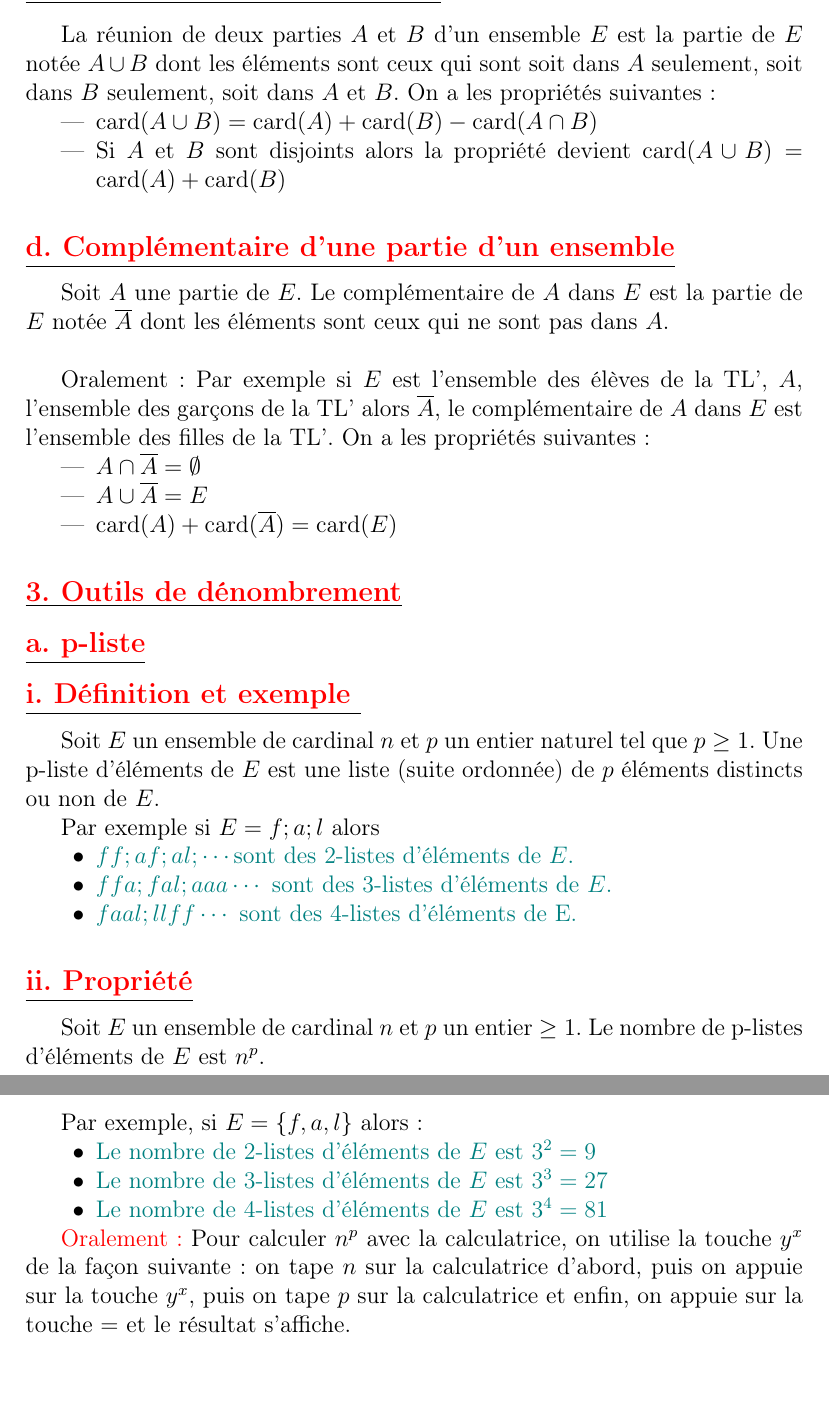
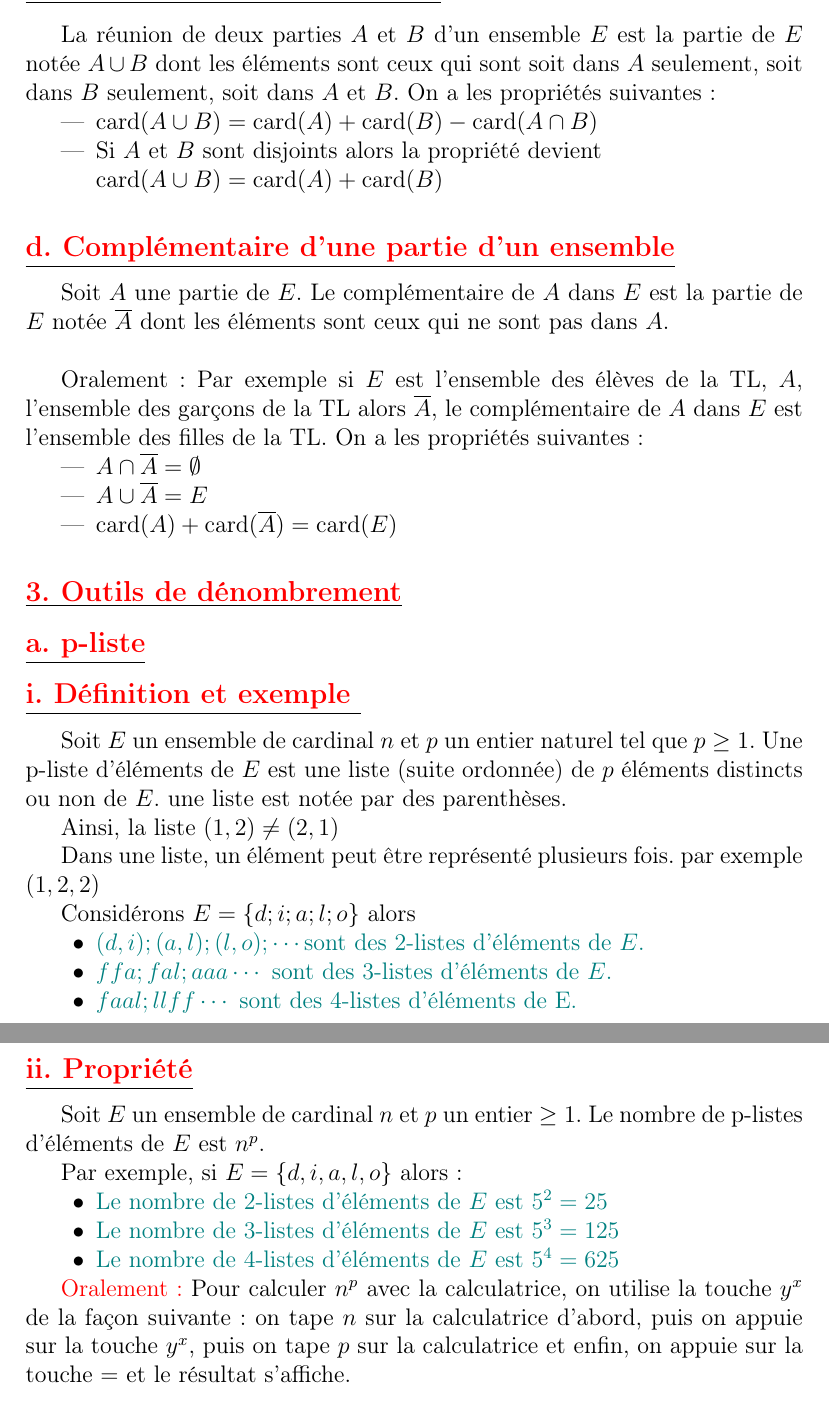
Before and after one commit to patheGobel/Tle, a LaTeX document (DenombrementEtProbabilites.tex): two parts of pages 3 and 4 of 9, joined at a grey line, cut so that both start at the same text. Compiled offline with pdfLaTeX.

Commit message:
Déroulement du cours et quelque modification

```diff
--- a/DenombrementEtProbabilites.tex
+++ b/DenombrementEtProbabilites.tex
@@ -60,12 +60,12 @@ Si \( A \) et \( B \) n’ont aucun élément en commun alors \( A \cap B = \emp
 La réunion de deux parties \( A \) et \( B \) d’un ensemble \( E \) est la partie de \( E \) notée \( A \cup B \) dont les éléments sont ceux qui sont soit dans \( A \) seulement, soit dans \( B \) seulement, soit dans \( A \) et \( B \). On a les propriétés suivantes :
 \begin{itemize}
     \item \( \text{card}(A \cup B) = \text{card}(A) + \text{card}(B) - \text{card}(A \cap B) \)
-    \item Si \( A \) et \( B \) sont disjoints alors la propriété devient \( \text{card}(A \cup B) = \text{card}(A) + \text{card}(B) \)
+    \item Si \( A \) et \( B \) sont disjoints alors la propriété devient\\ \( \text{card}(A \cup B) = \text{card}(A) + \text{card}(B) \)
 \end{itemize}
 \subsection*{\underline{\textbf{\textcolor{red}{d. Complémentaire d’une partie d’un ensemble}}}}
 Soit \( A \) une partie de \( E \). Le complémentaire de \( A \) dans \( E \) est la partie de \( E \) notée \( \overline{A} \) dont les éléments sont ceux qui ne sont pas dans \( A \).\\
 
-Oralement : Par exemple si \( E \) est l’ensemble des élèves de la TL’, \( A \), l’ensemble des garçons de la TL’ alors \( \overline{A} \), le complémentaire de \( A \) dans \( E \) est l’ensemble des filles de la TL’. On a les propriétés suivantes :
+Oralement : Par exemple si \( E \) est l’ensemble des élèves de la TL, \( A \), l’ensemble des garçons de la TL alors \( \overline{A} \), le complémentaire de \( A \) dans \( E \) est l’ensemble des filles de la TL. On a les propriétés suivantes :
 \begin{itemize}
     \item \( A \cap \overline{A} = \emptyset \)
     \item \( A \cup \overline{A} = E \)
@@ -75,21 +75,27 @@ Oralement : Par exemple si \( E \) est l’ensemble des élèves de la TL’, \(
 \subsection*{\underline{\textbf{\textcolor{red}{a. p-liste}}}}
 \subsection*{\underline{\textbf{\textcolor{red}{i. Définition et exemple }}}}
 Soit $E$ un ensemble de cardinal $n$ et $p$ un entier naturel tel que $p \geq 1$. Une p-liste d’éléments de $E$ est une liste (suite ordonnée) de $p$ éléments distincts ou non de $E.$
+une liste est notée par des parenthèses.
 
-Par exemple si $E = {f; a; l}$ alors
+Ainsi, la liste $(1,2)\neq (2,1)$
+
+Dans une liste, un élément peut être représenté plusieurs fois. par exemple $(1,2,2)$
+
+Considérons $E = \left\lbrace d; i; a ; l ; o\right\rbrace $ alors
+
 \begin{itemize}
-\item[•] \textcolor{teal}{$ff; af ; al ;\cdots$sont des 2-listes d’éléments de $E$.}
+\item[•] \textcolor{teal}{$(d,i); (a,l) ; (l,o) ;\cdots$sont des 2-listes d’éléments de $E$.}
 \item[•] \textcolor{teal}{$ffa ; fal ;aaa\cdots$ sont des 3-listes d’éléments de $E$.}
 \item[•] \textcolor{teal}{$faal ; llff\cdots$ sont des 4-listes d’éléments de E.}
 \end{itemize}
 \subsection*{\underline{\textbf{\textcolor{red}{ii. Propriété}}}}
 Soit \(E\) un ensemble de cardinal \(n\) et \(p\) un entier \(\geq 1\). Le nombre de p-listes d’éléments de \(E\) est \(n^{p}\).
 
-Par exemple, si \(E = \{f, a, l\}\) alors :
+Par exemple, si \(E = \{d, i,  a, l , o\}\) alors :
 \begin{itemize}
-    \item[•] \textcolor{teal}{Le nombre de 2-listes d’éléments de \(E\) est \(3^{2} = 9\)}
-    \item[•] \textcolor{teal}{Le nombre de 3-listes d’éléments de \(E\) est \(3^{3} = 27\)}
-    \item[•] \textcolor{teal}{Le nombre de 4-listes d’éléments de \(E\) est \(3^{4} = 81\)}
+    \item[•] \textcolor{teal}{Le nombre de 2-listes d’éléments de \(E\) est \(5^{2} = 25\)}
+    \item[•] \textcolor{teal}{Le nombre de 3-listes d’éléments de \(E\) est \(5^{3} = 125\)}
+    \item[•] \textcolor{teal}{Le nombre de 4-listes d’éléments de \(E\) est \(5^{4} = 625\)}
 \end{itemize}
 
 \textcolor{red}{Oralement :} Pour calculer \(n^{p}\) avec la calculatrice, on utilise la touche \(y^{x}\) de la façon suivante : on tape \(n\) sur la calculatrice d'abord, puis on appuie sur la touche \(y^{x}\), puis on tape \(p\) sur la calculatrice et enfin, on appuie sur la touche \(=\) et le résultat s’affiche.
```
Also changed, not shown: DenombrementEtProbabilites.tex (10 more changed lines).
